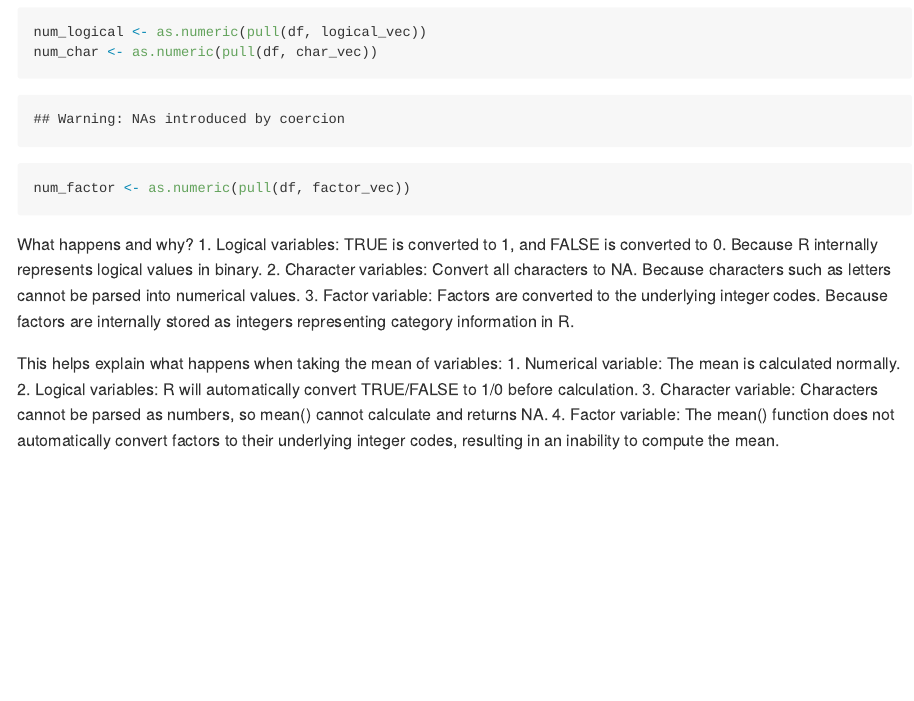
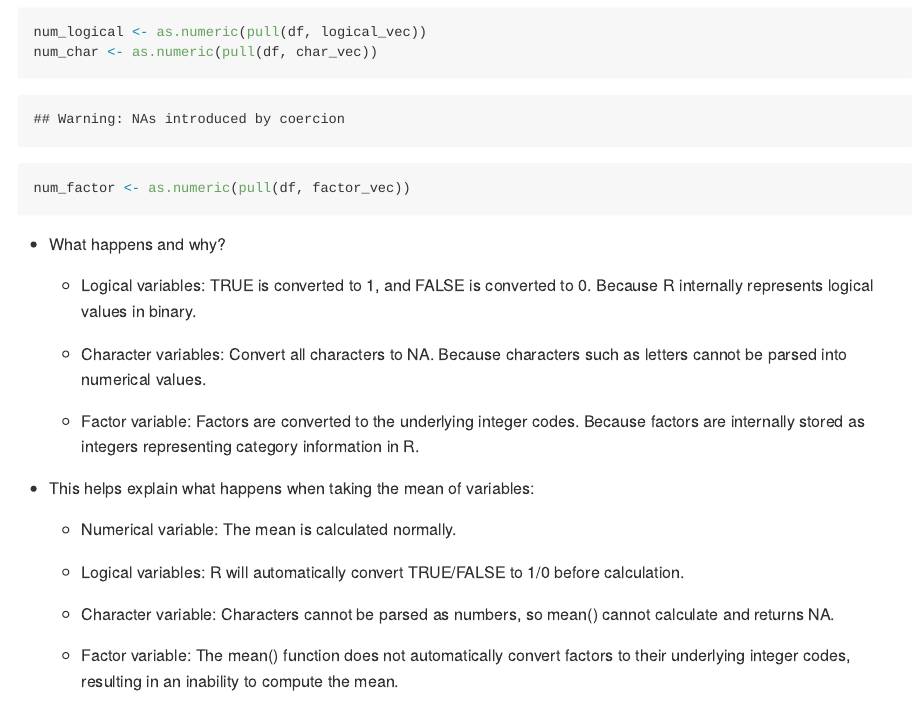
Before and after one commit to XintongZhao06/P8105_hw1_xz3499, an R Markdown document (p8105_hw1_xz3499.Rmd): the page in a window 1100 px wide, from 4860 px down. The pictures show the output file p8105_hw1_xz3499.md that the author committed with the source, drawn offline in the style of GitHub; long lines of code are wrapped.

Commit message:
problem 2 the second time

````diff
--- a/p8105_hw1_xz3499.Rmd
+++ b/p8105_hw1_xz3499.Rmd
@@ -111,13 +111,20 @@ num_char <- as.numeric(pull(df, char_vec))
 num_factor <- as.numeric(pull(df, factor_vec))
 ```
 
-What happens and why?
-1. Logical variables: TRUE is converted to 1, and FALSE is converted to 0. Because R internally represents logical values in binary.
-2. Character variables: Convert all characters to NA. Because characters such as letters cannot be parsed into numerical values.
-3. Factor variable: Factors are converted to the underlying integer codes. Because factors are internally stored as integers representing category information in R.
+* What happens and why?
 
-This helps explain what happens when taking the mean of variables:
-1. Numerical variable: The mean is calculated normally.
-2. Logical variables: R will automatically convert TRUE/FALSE to 1/0 before calculation.
-3. Character variable: Characters cannot be parsed as numbers, so mean() cannot calculate and returns NA.
-4. Factor variable: The mean() function does not automatically convert factors to their underlying integer codes, resulting in an inability to compute the mean.
+    * Logical variables: TRUE is converted to 1, and FALSE is converted to 0. Because R internally represents logical values in binary.
+
+    * Character variables: Convert all characters to NA. Because characters such as letters cannot be parsed into numerical values.
+
+    * Factor variable: Factors are converted to the underlying integer codes. Because factors are internally stored as integers representing category information in R.
+
+* This helps explain what happens when taking the mean of variables:
+
+    * Numerical variable: The mean is calculated normally.
+
+    * Logical variables: R will automatically convert TRUE/FALSE to 1/0 before calculation.
+
+    * Character variable: Characters cannot be parsed as numbers, so mean() cannot calculate and returns NA.
+
+    * Factor variable: The mean() function does not automatically convert factors to their underlying integer codes, resulting in an inability to compute the mean.
````
Also changed, not shown: p8105_hw1_xz3499.md.
